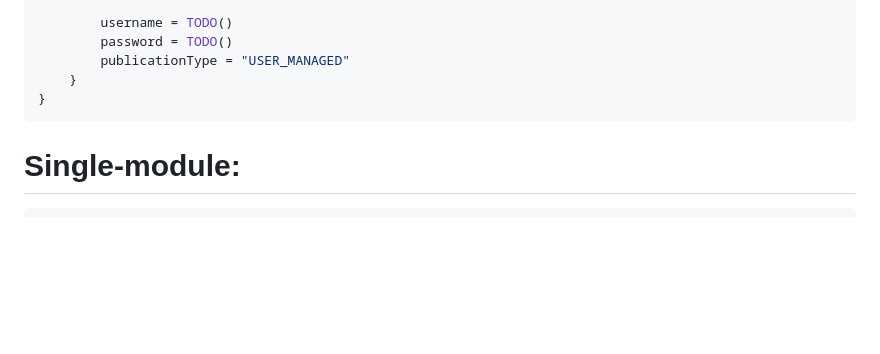
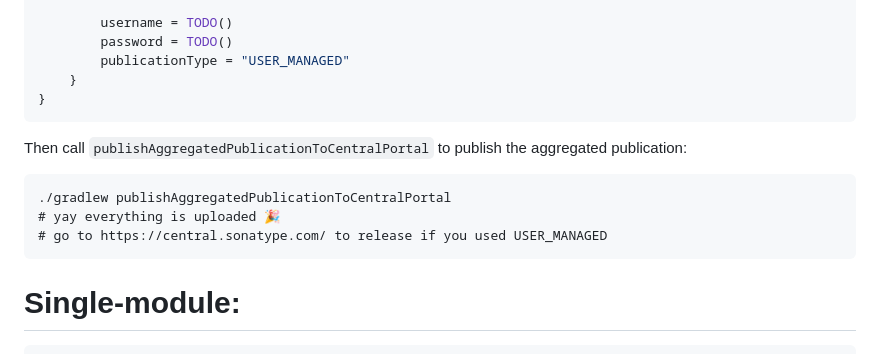
Before and after one commit to GradleUp/nmcp, a Markdown page: README.md, the part around the change. GitHub-like rendering; blank space fills up the shorter version.

Commit message:
doc: mention the task name to publish the aggregated publication

````diff
--- a/README.md
+++ b/README.md
@@ -81,6 +81,14 @@ nmcp {
 }
 ```
 
+Then call `publishAggregatedPublicationToCentralPortal` to publish the aggregated publication:
+
+```
+./gradlew publishAggregatedPublicationToCentralPortal
+# yay everything is uploaded 🎉
+# go to https://central.sonatype.com/ to release if you used USER_MANAGED
+```
+
 # Single-module:
 
 ```kotlin
````
